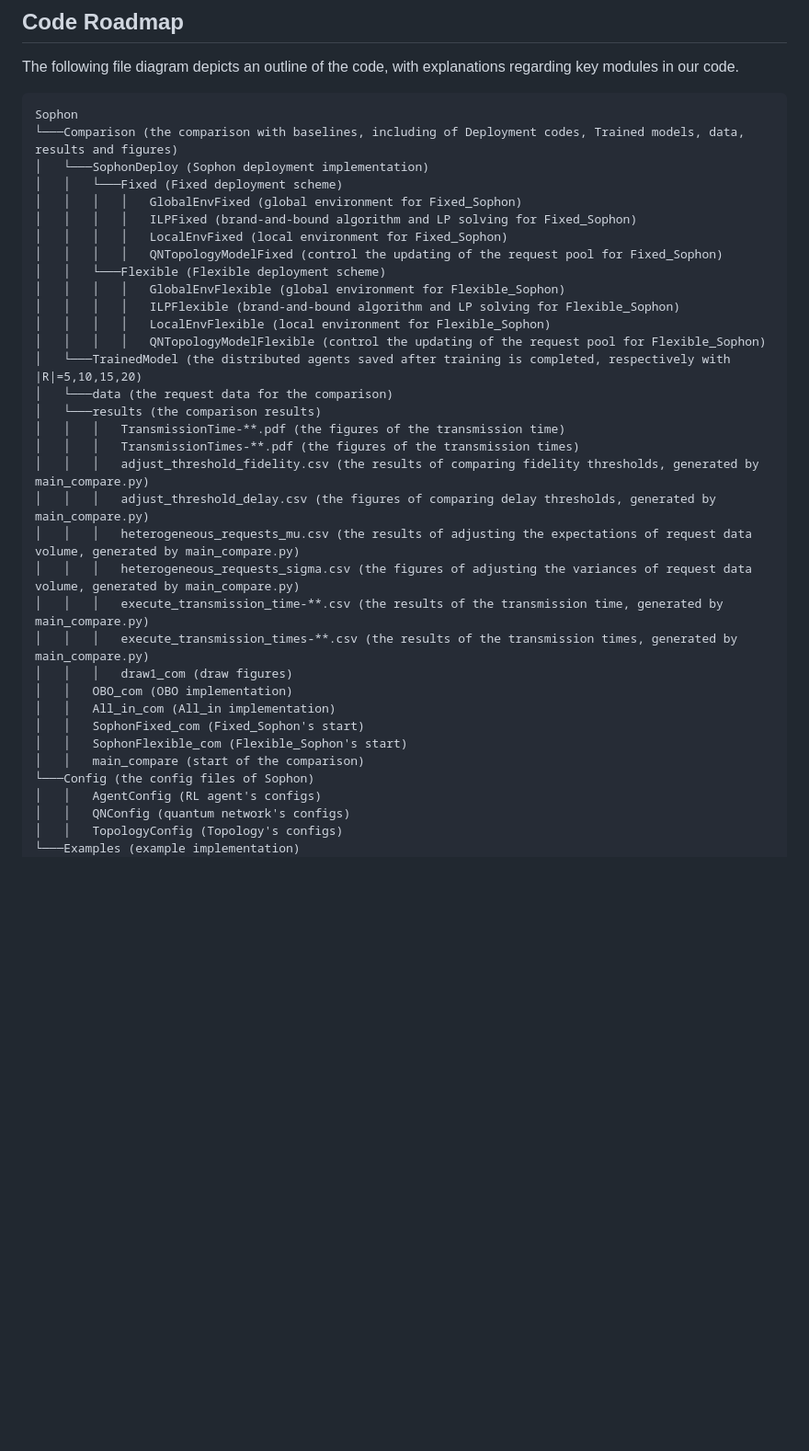
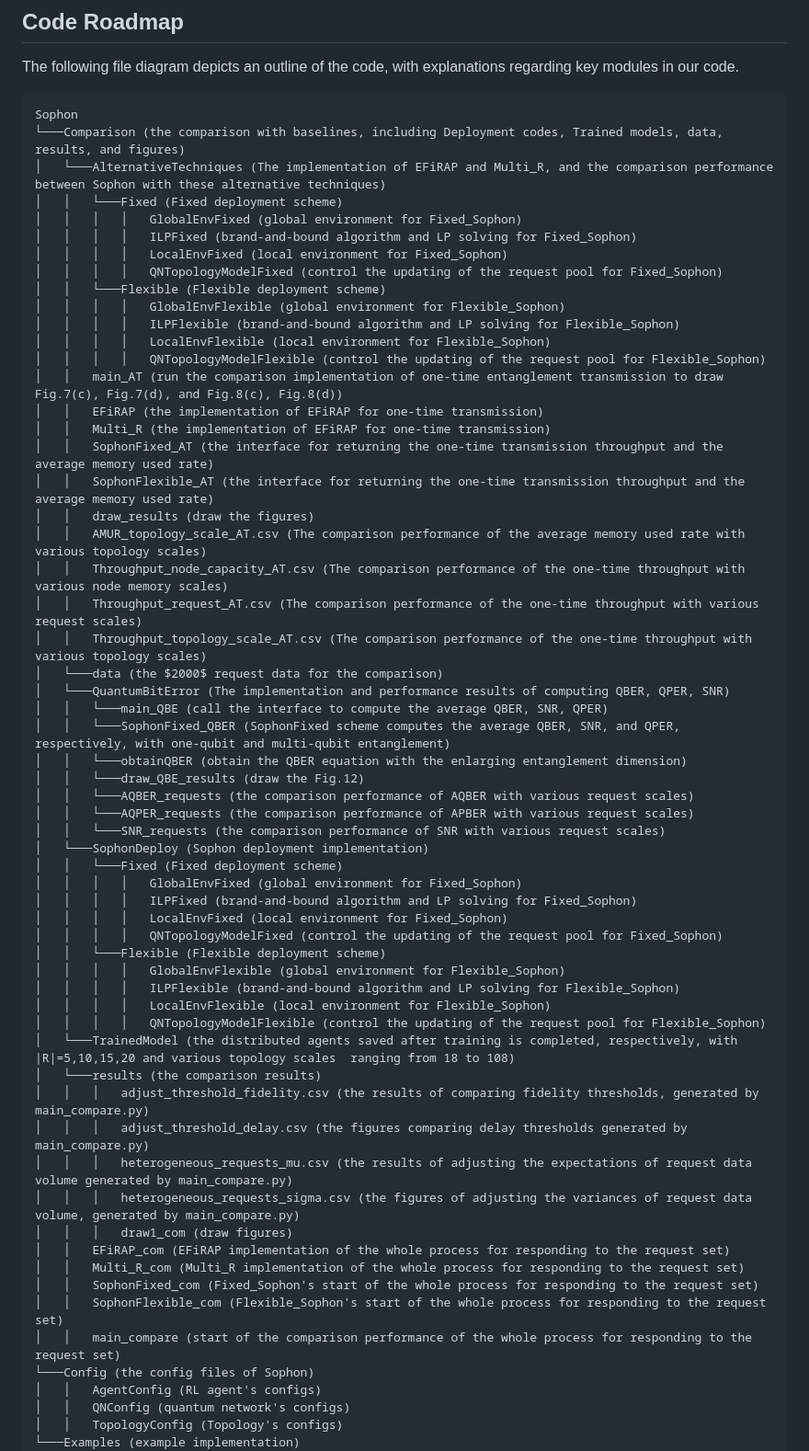
Before and after one commit to yanangao1709/Sophon, a Markdown page: README.md, the part around the change. Shown: that part at 92% size. Drawn GitHub-style; blank space fills up the shorter version.

````diff
--- a/README.md
+++ b/README.md
@@ -50,7 +50,37 @@ regarding key modules in our code.
 
 ```
 Sophon
-└───Comparison (the comparison with baselines, including of Deployment codes, Trained models, data, results and figures)
+└───Comparison (the comparison with baselines, including Deployment codes, Trained models, data, results, and figures)
+│   └───AlternativeTechniques (The implementation of EFiRAP and Multi_R, and the comparison performance between Sophon with these alternative techniques)
+│   │   └───Fixed (Fixed deployment scheme)
+│   │   │   │   GlobalEnvFixed (global environment for Fixed_Sophon)
+│   │   │   │   ILPFixed (brand-and-bound algorithm and LP solving for Fixed_Sophon)
+│   │   │   │   LocalEnvFixed (local environment for Fixed_Sophon)
+│   │   │   │   QNTopologyModelFixed (control the updating of the request pool for Fixed_Sophon)
+│   │   └───Flexible (Flexible deployment scheme)
+│   │   │   │   GlobalEnvFlexible (global environment for Flexible_Sophon)
+│   │   │   │   ILPFlexible (brand-and-bound algorithm and LP solving for Flexible_Sophon)
+│   │   │   │   LocalEnvFlexible (local environment for Flexible_Sophon)
+│   │   │   │   QNTopologyModelFlexible (control the updating of the request pool for Flexible_Sophon)
+│   │   main_AT (run the comparison implementation of one-time entanglement transmission to draw Fig.7(c), Fig.7(d), and Fig.8(c), Fig.8(d))
+│   │   EFiRAP (the implementation of EFiRAP for one-time transmission)
+│   │   Multi_R (the implementation of EFiRAP for one-time transmission)
+│   │   SophonFixed_AT (the interface for returning the one-time transmission throughput and the average memory used rate)
+│   │   SophonFlexible_AT (the interface for returning the one-time transmission throughput and the average memory used rate)
+│   │   draw_results (draw the figures)
+│   │   AMUR_topology_scale_AT.csv (The comparison performance of the average memory used rate with various topology scales)
+│   │   Throughput_node_capacity_AT.csv (The comparison performance of the one-time throughput with various node memory scales)
+│   │   Throughput_request_AT.csv (The comparison performance of the one-time throughput with various request scales)
+│   │   Throughput_topology_scale_AT.csv (The comparison performance of the one-time throughput with various topology scales)
+│   └───data (the $2000$ request data for the comparison)
+│   └───QuantumBitError (The implementation and performance results of computing QBER, QPER, SNR)
+│   │   └───main_QBE (call the interface to compute the average QBER, SNR, QPER)
+│   │   └───SophonFixed_QBER (SophonFixed scheme computes the average QBER, SNR, and QPER, respectively, with one-qubit and multi-qubit entanglement)
+│   │   └───obtainQBER (obtain the QBER equation with the enlarging entanglement dimension)
+│   │   └───draw_QBE_results (draw the Fig.12)
+│   │   └───AQBER_requests (the comparison performance of AQBER with various request scales)
+│   │   └───AQPER_requests (the comparison performance of APBER with various request scales)
+│   │   └───SNR_requests (the comparison performance of SNR with various request scales)
 │   └───SophonDeploy (Sophon deployment implementation)
 │   │   └───Fixed (Fixed deployment scheme)
 │   │   │   │   GlobalEnvFixed (global environment for Fixed_Sophon)
@@ -62,23 +92,18 @@ Sophon
 │   │   │   │   ILPFlexible (brand-and-bound algorithm and LP solving for Flexible_Sophon)
 │   │   │   │   LocalEnvFlexible (local environment for Flexible_Sophon)
 │   │   │   │   QNTopologyModelFlexible (control the updating of the request pool for Flexible_Sophon)
-│   └───TrainedModel (the distributed agents saved after training is completed, respectively with |R|=5,10,15,20)
-│   └───data (the request data for the comparison)
+│   └───TrainedModel (the distributed agents saved after training is completed, respectively, with |R|=5,10,15,20 and various topology scales  ranging from 18 to 108)
 │   └───results (the comparison results)
-│   │   │   TransmissionTime-**.pdf (the figures of the transmission time)
-│   │   │   TransmissionTimes-**.pdf (the figures of the transmission times)
 │   │   │   adjust_threshold_fidelity.csv (the results of comparing fidelity thresholds, generated by main_compare.py)
-│   │   │   adjust_threshold_delay.csv (the figures of comparing delay thresholds, generated by main_compare.py)
-│   │   │   heterogeneous_requests_mu.csv (the results of adjusting the expectations of request data volume, generated by main_compare.py)
+│   │   │   adjust_threshold_delay.csv (the figures comparing delay thresholds generated by main_compare.py)
+│   │   │   heterogeneous_requests_mu.csv (the results of adjusting the expectations of request data volume generated by main_compare.py)
 │   │   │   heterogeneous_requests_sigma.csv (the figures of adjusting the variances of request data volume, generated by main_compare.py)
-│   │   │   execute_transmission_time-**.csv (the results of the transmission time, generated by main_compare.py)
-│   │   │   execute_transmission_times-**.csv (the results of the transmission times, generated by main_compare.py)
 │   │   │   draw1_com (draw figures)
-│   │   OBO_com (OBO implementation)
-│   │   All_in_com (All_in implementation)
-│   │   SophonFixed_com (Fixed_Sophon's start)
-│   │   SophonFlexible_com (Flexible_Sophon's start)
-│   │   main_compare (start of the comparison)
+│   │   EFiRAP_com (EFiRAP implementation of the whole process for responding to the request set)
+│   │   Multi_R_com (Multi_R implementation of the whole process for responding to the request set)
+│   │   SophonFixed_com (Fixed_Sophon's start of the whole process for responding to the request set)
+│   │   SophonFlexible_com (Flexible_Sophon's start of the whole process for responding to the request set)
+│   │   main_compare (start of the comparison performance of the whole process for responding to the request set)
 └───Config (the config files of Sophon)
 │   │   AgentConfig (RL agent's configs)
 │   │   QNConfig (quantum network's configs)
````
